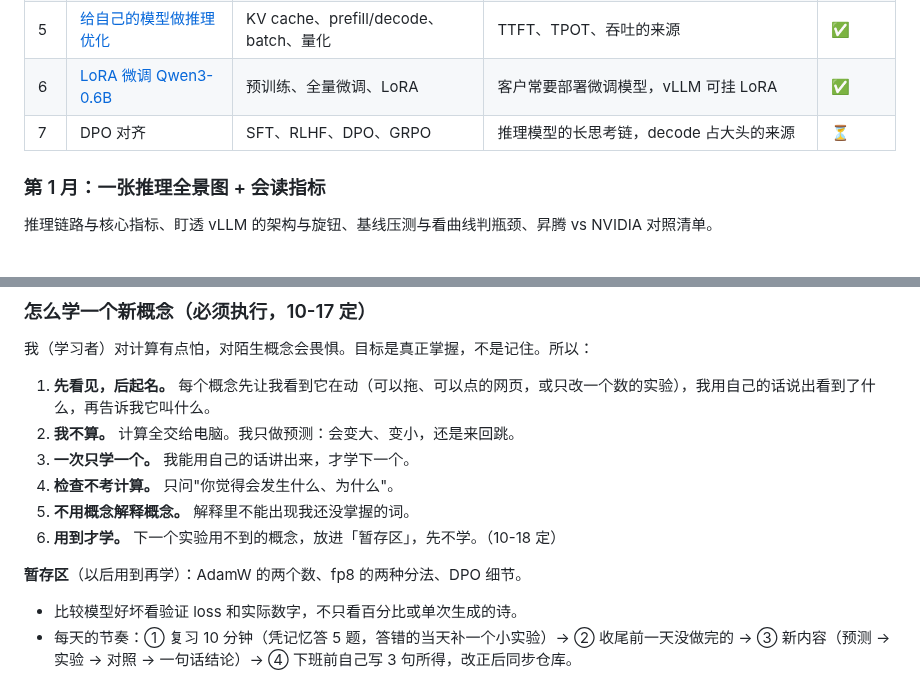
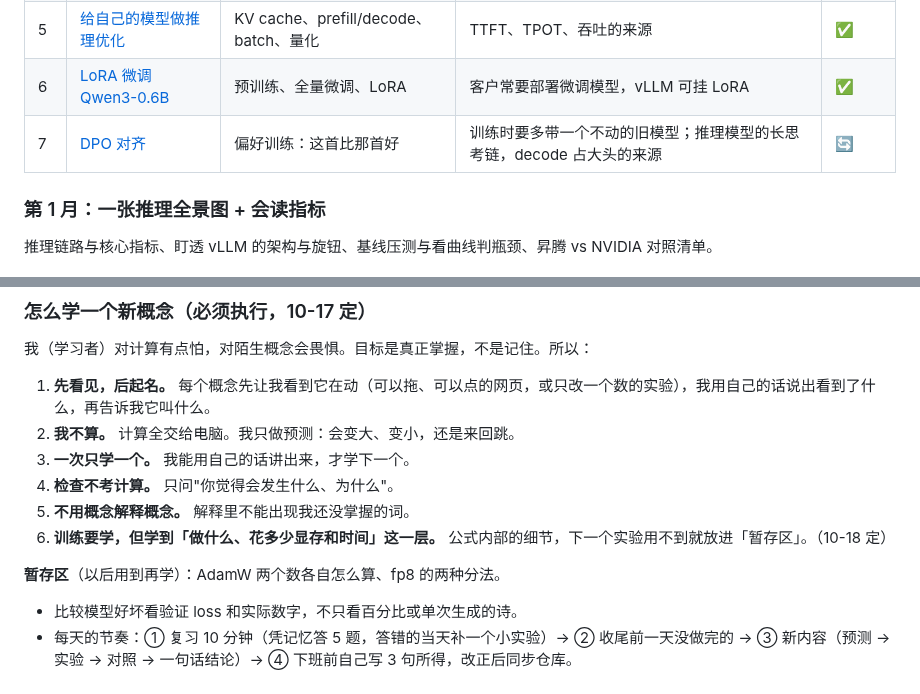
Before and after one commit to mgcpngn/ai-infra-journey, a Markdown page: README.md, 2 parts joined by grey strips. Rendered like a GitHub page.

```diff
--- a/README.md
+++ b/README.md
@@ -33,7 +33,7 @@
 | 4 | [小 GPT（约 1700 万参数）](stage0/04-mini-gpt/) | 自注意力、为什么能看长上下文 | attention 显存随长度平方增长，FlashAttention 要解决的问题 | ✅ 已过关 |
 | 5 | [给自己的模型做推理优化](stage0/05-inference-opt/) | KV cache、prefill/decode、batch、量化 | TTFT、TPOT、吞吐的来源 | ✅ |
 | 6 | [LoRA 微调 Qwen3-0.6B](stage0/06-lora/) | 预训练、全量微调、LoRA | 客户常要部署微调模型，vLLM 可挂 LoRA | ✅ |
-| 7 | DPO 对齐 | SFT、RLHF、DPO、GRPO | 推理模型的长思考链，decode 占大头的来源 | ⏳ |
+| 7 | [DPO 对齐](stage0/07-dpo/) | 偏好训练：这首比那首好 | 训练时要多带一个不动的旧模型；推理模型的长思考链，decode 占大头的来源 | 🔄 |
 
 ### 第 1 月：一张推理全景图 + 会读指标
 
@@ -113,8 +113,8 @@ journal/         按日期的学习日志：关键领悟和被纠正的误解
 3. **一次只学一个。** 我能用自己的话讲出来，才学下一个。
 4. **检查不考计算。** 只问"你觉得会发生什么、为什么"。
 5. **不用概念解释概念。** 解释里不能出现我还没掌握的词。
-6. **用到才学。** 下一个实验用不到的概念，放进「暂存区」，先不学。（10-18 定）
+6. **训练要学，但学到「做什么、花多少显存和时间」这一层。** 公式内部的细节，下一个实验用不到就放进「暂存区」。（10-18 定）
 
-**暂存区**（以后用到再学）：AdamW 的两个数、fp8 的两种分法、DPO 细节。
+**暂存区**（以后用到再学）：AdamW 两个数各自怎么算、fp8 的两种分法。
 - 比较模型好坏看验证 loss 和实际数字，不只看百分比或单次生成的诗。
 - 每天的节奏：① 复习 10 分钟（凭记忆答 5 题，答错的当天补一个小实验）→ ② 收尾前一天没做完的 → ③ 新内容（预测 → 实验 → 对照 → 一句话结论）→ ④ 下班前自己写 3 句所得，改正后同步仓库。
```
Also changed, not shown: journal/2026-10-18.md (+4 -0 lines), stage0/07-dpo/prompt.md (added, +47 -0 lines).
